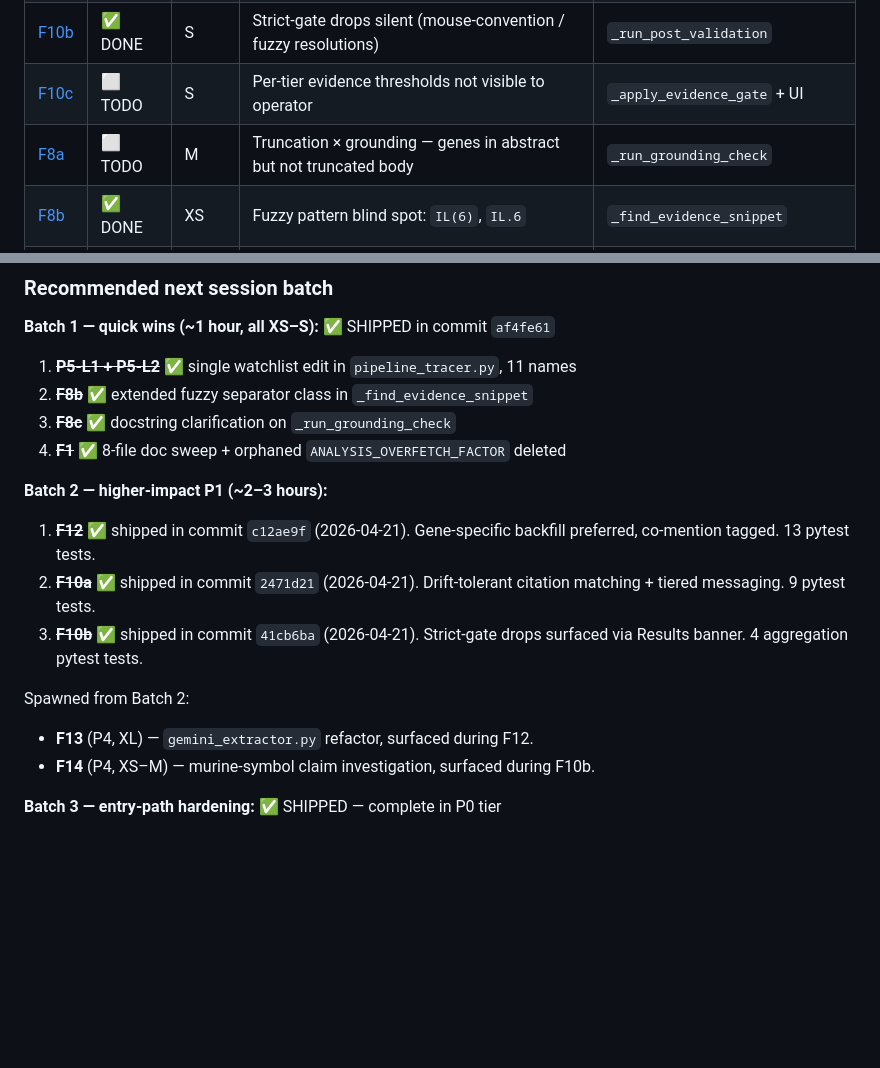
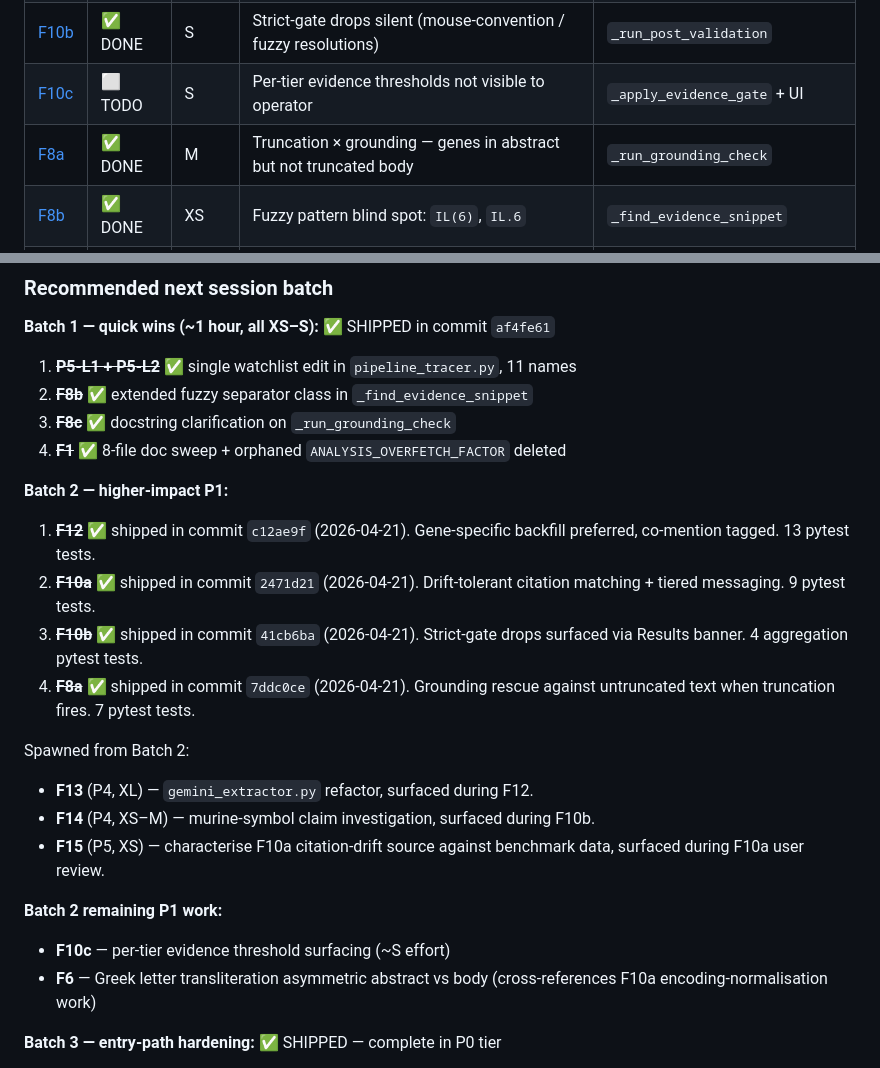
Before and after one commit to michaluppal/Researchshop-Disease2Gene, a Markdown page: Final_Audit.md, 2 parts joined by grey strips. Rendered like a GitHub page; blank space fills up the shorter version.

```diff
--- a/Final_Audit.md
+++ b/Final_Audit.md
@@ -52,7 +52,7 @@ Newest findings (F11, F12) surfaced during the PMID 41017238 audit. See
 | [F10a](#f10--post-validation-silent-failures-citation-false-negatives-fuzzy-match-drops-opaque-evidence-thresholds) | ✅ DONE | S | Citation validator false negatives on formatting drift / auto-snippet | `_citation_exists_in_paper` |
 | [F10b](#f10--post-validation-silent-failures-citation-false-negatives-fuzzy-match-drops-opaque-evidence-thresholds) | ✅ DONE | S | Strict-gate drops silent (mouse-convention / fuzzy resolutions) | `_run_post_validation` |
 | [F10c](#f10--post-validation-silent-failures-citation-false-negatives-fuzzy-match-drops-opaque-evidence-thresholds) | ⬜ TODO | S | Per-tier evidence thresholds not visible to operator | `_apply_evidence_gate` + UI |
-| [F8a](#f8--grounding-check-silent-failure-modes-truncation-interaction-and-fuzzy-pattern-blind-spots) | ⬜ TODO | M | Truncation × grounding — genes in abstract but not truncated body | `_run_grounding_check` |
+| [F8a](#f8--grounding-check-silent-failure-modes-truncation-interaction-and-fuzzy-pattern-blind-spots) | ✅ DONE | M | Truncation × grounding — genes in abstract but not truncated body | `_run_grounding_check` |
 | [F8b](#f8--grounding-check-silent-failure-modes-truncation-interaction-and-fuzzy-pattern-blind-spots) | ✅ DONE | XS | Fuzzy pattern blind spot: `IL(6)`, `IL.6` | `_find_evidence_snippet` |
 | [F8c](#f8--grounding-check-silent-failure-modes-truncation-interaction-and-fuzzy-pattern-blind-spots) | ✅ DONE | XS | `_run_grounding_check` docstring scope clarification | `_run_grounding_check` |
 | [F6](#f6--greek-letter-transliteration-is-asymmetric-between-body-and-abstract) | ⬜ TODO | S | Greek letter transliteration asymmetric abstract ↔ body | `_prepare_paper_inputs` |
@@ -2382,17 +2427,26 @@ M Final_Audit.md    (F3 status flip + implementation-notes rewrite + handoff
 3. ~~**F8c**~~ ✅ docstring clarification on `_run_grounding_check`
 4. ~~**F1**~~ ✅ 8-file doc sweep + orphaned `ANALYSIS_OVERFETCH_FACTOR` deleted
 
-**Batch 2 — higher-impact P1 (~2–3 hours):**
+**Batch 2 — higher-impact P1:**
 1. ~~**F12**~~ ✅ shipped in commit `c12ae9f` (2026-04-21). Gene-specific
    backfill preferred, co-mention tagged. 13 pytest tests.
 2. ~~**F10a**~~ ✅ shipped in commit `2471d21` (2026-04-21). Drift-tolerant
    citation matching + tiered messaging. 9 pytest tests.
 3. ~~**F10b**~~ ✅ shipped in commit `41cb6ba` (2026-04-21). Strict-gate
    drops surfaced via Results banner. 4 aggregation pytest tests.
+4. ~~**F8a**~~ ✅ shipped in commit `7ddc0ce` (2026-04-21). Grounding
+   rescue against untruncated text when truncation fires. 7 pytest tests.
 
 Spawned from Batch 2:
 - **F13** (P4, XL) — `gemini_extractor.py` refactor, surfaced during F12.
 - **F14** (P4, XS–M) — murine-symbol claim investigation, surfaced during F10b.
+- **F15** (P5, XS) — characterise F10a citation-drift source against
+  benchmark data, surfaced during F10a user review.
+
+**Batch 2 remaining P1 work:**
+- **F10c** — per-tier evidence threshold surfacing (~S effort)
+- **F6** — Greek letter transliteration asymmetric abstract vs body
+  (cross-references F10a encoding-normalisation work)
 
 **Batch 3 — entry-path hardening:** ✅ SHIPPED — complete in P0 tier
 1. ~~**F2**~~ ✅ shipped in commit `778fbdd` (2026-04-20)
```
Also changed, not shown: other parts of Final_Audit.md (+70 -25 lines).
